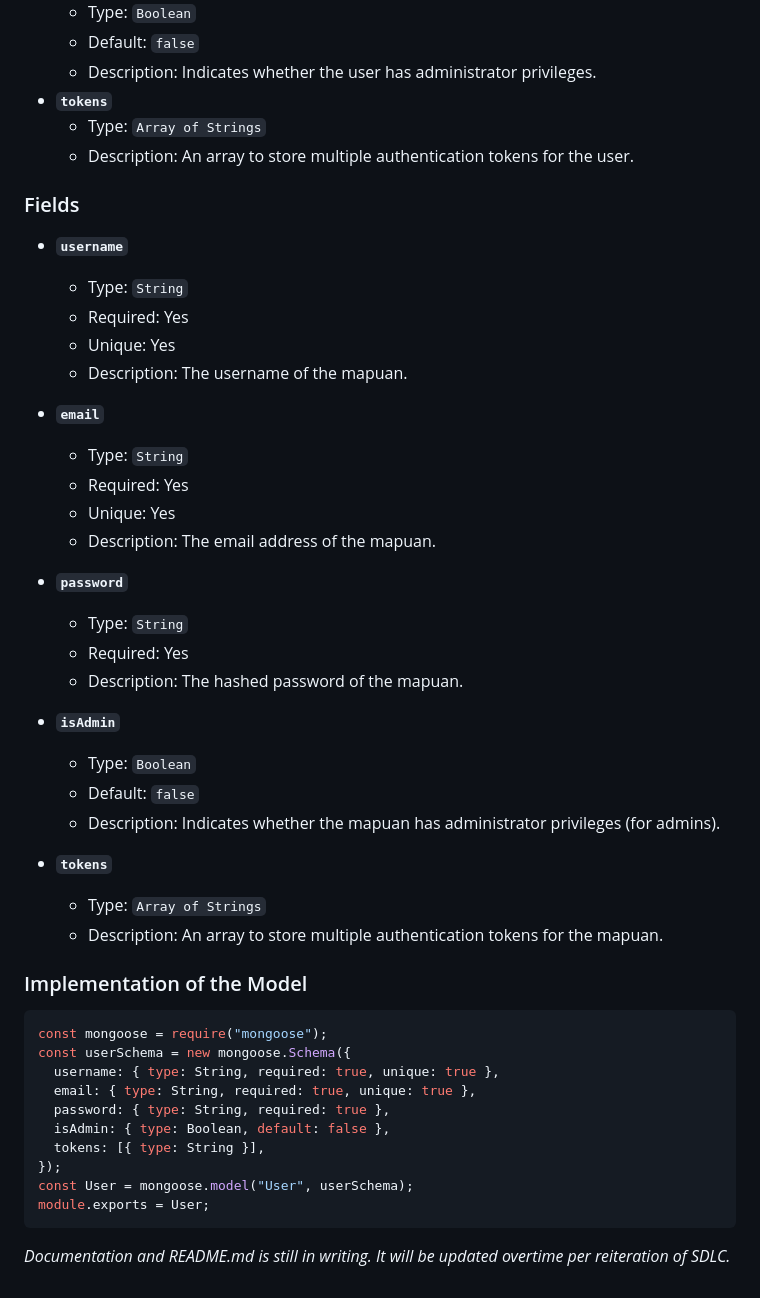
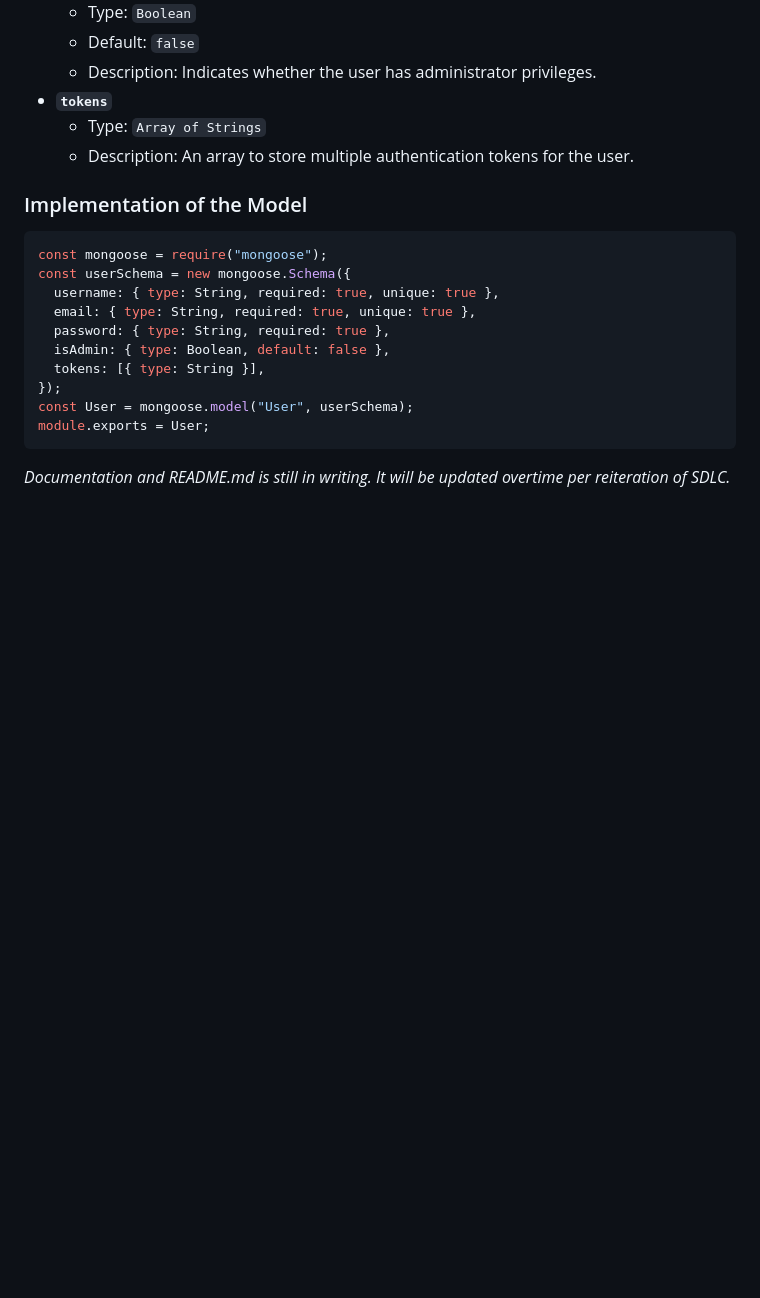
Before and after one commit to mmcm-css/project-freedom, a Markdown page: README.md, the part around the change. Drawn GitHub-style; blank space fills up the shorter version.

````diff
--- a/README.md
+++ b/README.md
@@ -100,34 +100,6 @@ Invoke-RestMethod -Uri http://localhost:3000/mapuan/logout -Method Post -Headers
     - Type: `Array of Strings`
     - Description: An array to store multiple authentication tokens for the user.
 
-### Fields
-
-- **`username`**
-  - Type: `String`
-  - Required: Yes
-  - Unique: Yes
-  - Description: The username of the mapuan.
-
-- **`email`**
-  - Type: `String`
-  - Required: Yes
-  - Unique: Yes
-  - Description: The email address of the mapuan.
-
-- **`password`**
-  - Type: `String`
-  - Required: Yes
-  - Description: The hashed password of the mapuan.
-
-- **`isAdmin`**
-  - Type: `Boolean`
-  - Default: `false`
-  - Description: Indicates whether the mapuan has administrator privileges (for admins).
-
-- **`tokens`**
-  - Type: `Array of Strings`
-  - Description: An array to store multiple authentication tokens for the mapuan.
-
 ### Implementation of the Model
 
 ```javascript
````
